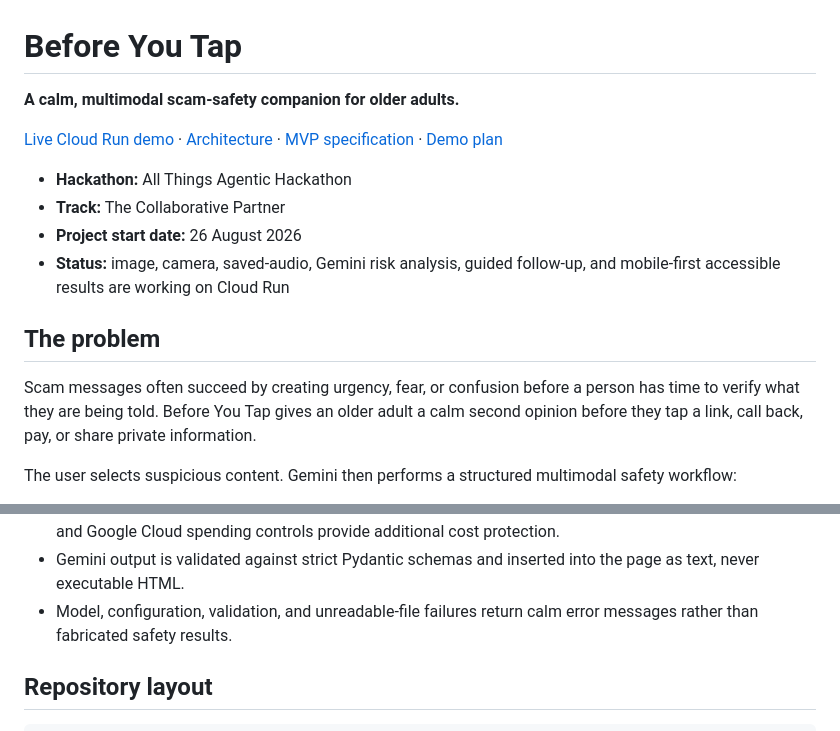
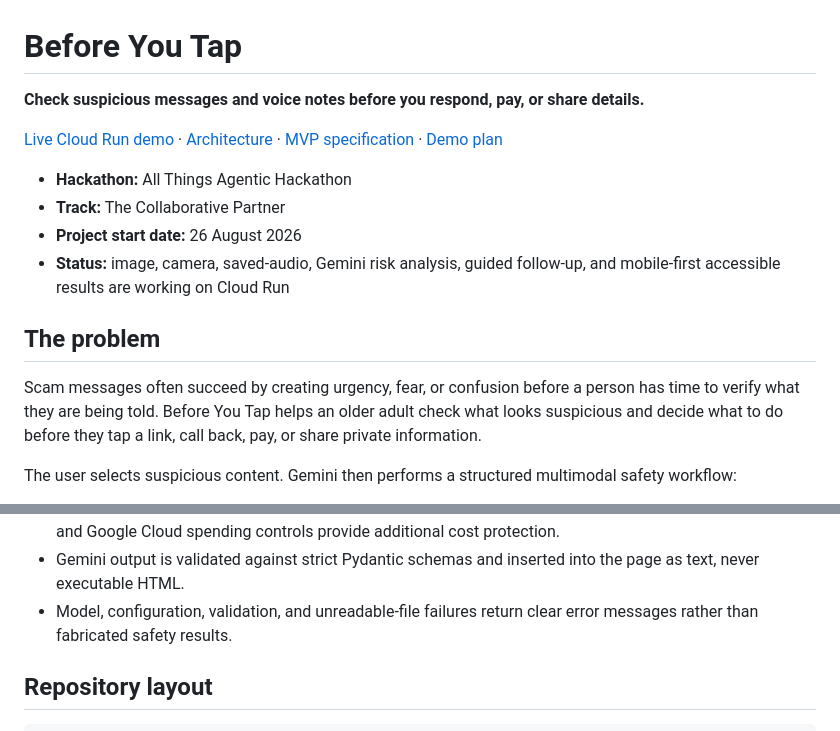
Before and after one commit to calebily/before-you-tap, a Markdown page: README.md, 2 parts joined by grey strips. GitHub-like rendering.

Commit message:
Use direct project language

```diff
--- a/README.md
+++ b/README.md
@@ -1,6 +1,6 @@
 # Before You Tap
 
-**A calm, multimodal scam-safety companion for older adults.**
+**Check suspicious messages and voice notes before you respond, pay, or share details.**
 
 [Live Cloud Run demo](https://before-you-tap-484523463568.australia-southeast1.run.app) ·
 [Architecture](docs/ARCHITECTURE.md) ·
@@ -16,8 +16,8 @@
 ## The problem
 
 Scam messages often succeed by creating urgency, fear, or confusion before a person has time to
-verify what they are being told. Before You Tap gives an older adult a calm second opinion before
-they tap a link, call back, pay, or share private information.
+verify what they are being told. Before You Tap helps an older adult check what looks suspicious
+and decide what to do before they tap a link, call back, pay, or share private information.
 
 The user selects suspicious content. Gemini then performs a structured multimodal safety workflow:
 
@@ -192,7 +192,7 @@ does not expose credentials and confirms the selected model, provider, and cloud
   instances and Google Cloud spending controls provide additional cost protection.
 - Gemini output is validated against strict Pydantic schemas and inserted into the page as text,
   never executable HTML.
-- Model, configuration, validation, and unreadable-file failures return calm error messages rather
+- Model, configuration, validation, and unreadable-file failures return clear error messages rather
   than fabricated safety results.
 
 ## Repository layout
```
